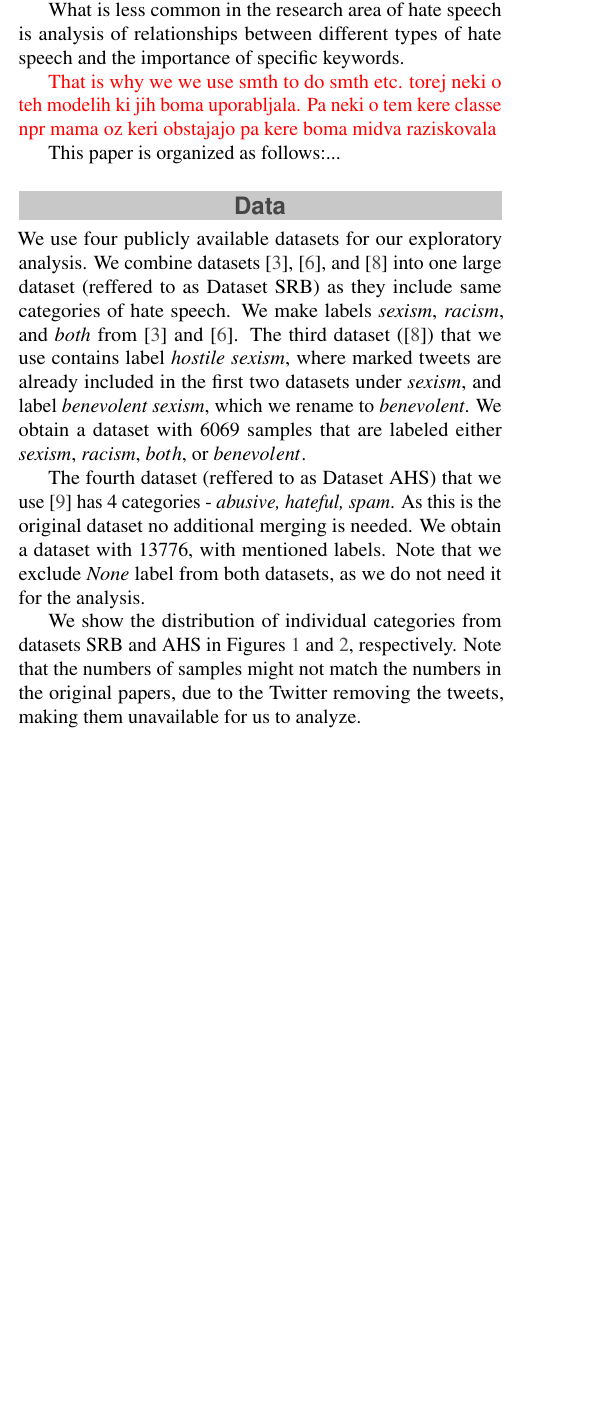
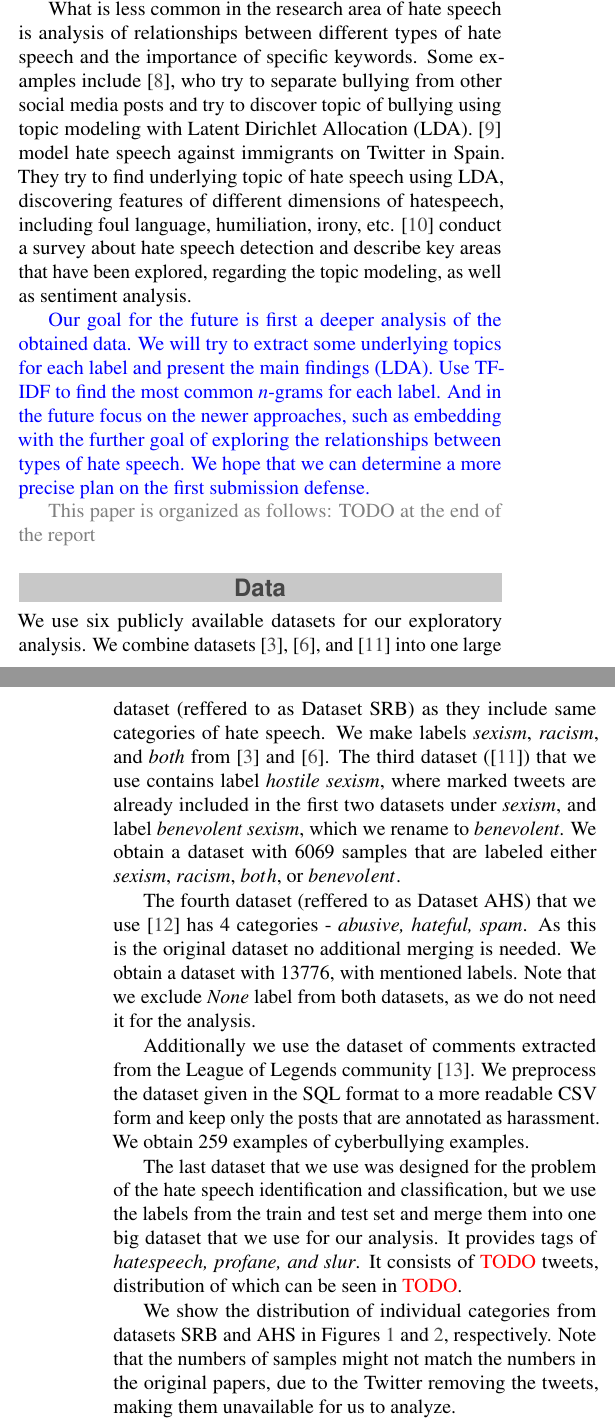
Before and after one commit to masakljun/nlp-project, a LaTeX document (report.tex, which reads report.bib): part of one column of page 1 of 3 before the commit and two parts of the columns of pages 1 and 2 of 3 after it, the two joined at a grey line, cut so that both start at the same text, the shorter picture padded with empty space. Compiled offline with pdfLaTeX.

Commit message:
Working on the report

```diff
--- a/report.bib
+++ b/report.bib
@@ -72,0 +92,2 @@
+  volume={9},
+  number={11},
@@ -72,0 +103,3 @@
+  pages={1--10},
+  year={2017}
+}
--- a/report.tex
+++ b/report.tex
@@ -97,19 +97,24 @@ Hate speech is defined as \textit{abusive or threatening speech or writing that
 There has been done a lot of research regarding the hate speech, however these works are usually focused on the classification of hate speech. One of the first works include \cite{spertus1997smokey} who built the decision tree based classifier Smokey for abusive message recogniton and classification. Some other works that focus mainly on classification include \cite{waseem2016you} who compare the classification accuracy of models trained on expert and amateur annotations, \cite{gamback2017using} who use convolutional neural networks for classification into four predefined categories, and \cite{martins2018hate} who use different natural language processing techniques for expanding datasets with emotional information for better classification. In the last years, especially deep learning models are often used for detection and classification of hate speech, such as \cite{rizoiu2019transfer} who propose a sophisticated method that is a combination of a deep neural network architecture with transfer learning.
 There is a also a lot of related work that focuses on creating large datasets such as \cite{chung2019conan} who create a large-scale, multilingual, expert based dataset of hate speech.
 
-What is less common in the research area of hate speech is analysis of relationships between different types of hate speech and the importance of specific keywords.
+What is less common in the research area of hate speech is analysis of relationships between different types of hate speech and the importance of specific keywords. Some examples include \cite{xu2012learning}, who try to separate bullying from other social media posts and try to discover topic of bullying using topic modeling with Latent Dirichlet Allocation (LDA). \cite{calderon2020topic} model hate speech against immigrants on Twitter in Spain. They try to find underlying topic of hate speech using LDA, discovering features of different dimensions of hatespeech, including foul language, humiliation, irony, etc. \cite{schmidt2017survey} conduct a survey about hate speech detection and describe key areas that have been explored, regarding the topic modeling, as well as sentiment analysis.
 
-\textcolor{red}{That is why we we use smth to do smth etc. torej neki o teh modelih ki jih boma uporabljala. Pa neki o tem kere classe npr mama oz keri obstajajo pa kere boma midva raziskovala}
+\textcolor{blue}{Our goal for the future is first a deeper analysis of the obtained data. We will try to extract some underlying topics for each label and present the main findings (LDA). Use TF-IDF to find the most common $n$-grams for each label. And in the future focus on the newer approaches, such as embedding with the further goal of exploring the relationships between types of hate speech. We hope that we can determine a more precise plan on the first submission defense.}
 
-This paper is organized as follows:...
+\textcolor{gray}{This paper is organized as follows: TODO at the end of the report}
 %------------------------------------------------
 
 \section*{Data}
 
-We use four publicly available datasets for our exploratory analysis. We combine datasets \cite{waseem2016you}, \cite{rizoiu2019transfer}, and \cite{jha2017does} into one large dataset (reffered to as Dataset SRB) as they include same categories of hate speech. We make labels \textit{sexism}, \textit{racism}, and \textit{both} from \cite{waseem2016you} and \cite{rizoiu2019transfer}. The third dataset (\cite{jha2017does}) that we use contains label \textit{hostile sexism}, where marked tweets are already included in the first two datasets under \textit{sexism}, and label \textit{benevolent sexism}, which we rename to \textit{benevolent}. We obtain a dataset with $6069$ samples that are labeled either $sexism$, $racism$, $both$, or $benevolent$.
+We use six publicly available datasets for our exploratory analysis. We combine datasets \cite{waseem2016you}, \cite{rizoiu2019transfer}, and \cite{jha2017does} into one large dataset (reffered to as Dataset SRB) as they include same categories of hate speech. We make labels \textit{sexism}, \textit{racism}, and \textit{both} from \cite{waseem2016you} and \cite{rizoiu2019transfer}. The third dataset (\cite{jha2017does}) that we use contains label \textit{hostile sexism}, where marked tweets are already included in the first two datasets under \textit{sexism}, and label \textit{benevolent sexism}, which we rename to \textit{benevolent}. We obtain a dataset with $6069$ samples that are labeled either $sexism$, $racism$, $both$, or $benevolent$.
 
 The fourth dataset (reffered to as Dataset AHS) that we use \cite{founta2018large} has $4$ categories - \textit{abusive,
 hateful, spam}. As this is the original dataset no additional merging is needed. We obtain a dataset with $13776$, with mentioned labels. Note that we exclude \textit{None} label from both datasets, as we do not need it for the analysis.
+
+Additionally we use the dataset of comments extracted from the League of Legends community \cite{bretschneider2016detecting}. We preprocess the dataset given in the SQL format to a more readable CSV form and keep only the posts that are annotated as harassment. We obtain $259$ examples of cyberbullying examples.
+
+The last dataset that we use was designed for the problem of the hate speech identification and classification, but we use the labels from the train and test set and merge them into one big dataset that we use for our analysis. It provides tags of \textit{hatespeech, profane, and slur}. It consists of \textcolor{red}{TODO} tweets, distribution of which can be seen in \textcolor{red}{TODO}.
+
 
 We show the distribution of individual categories from datasets SRB and AHS in Figures \ref{fig:distribution_tweets_dataset1} and \ref{fig:distribution_tweets_dataset2}, respectively. Note that the numbers of samples might not match the numbers in the original papers, due to the Twitter removing the tweets, making them unavailable for us to analyze.
 
@@ -141,6 +146,10 @@ We also provide an example for each label from both datasets. Some examples from
 
 \begin{tcolorbox}[width=0.9\linewidth, center,arc=8pt,sharp corners=downhill, boxrule=0.3pt]
 \labelbox{\textit{Hateful}} - i hope leaders just kick retards that fake leave teams today
+\end{tcolorbox}
+
+\begin{tcolorbox}[width=0.9\linewidth, center,arc=8pt,sharp corners=downhill, boxrule=0.3pt]
+\labelbox{\textit{Cyberbullying}} - plot twist she's a fggt
 \end{tcolorbox}
 
 
```
Also changed, not shown: report.pdf, report.bib (28 more changed lines), report.tex (2 more changed lines), 1 other file.
